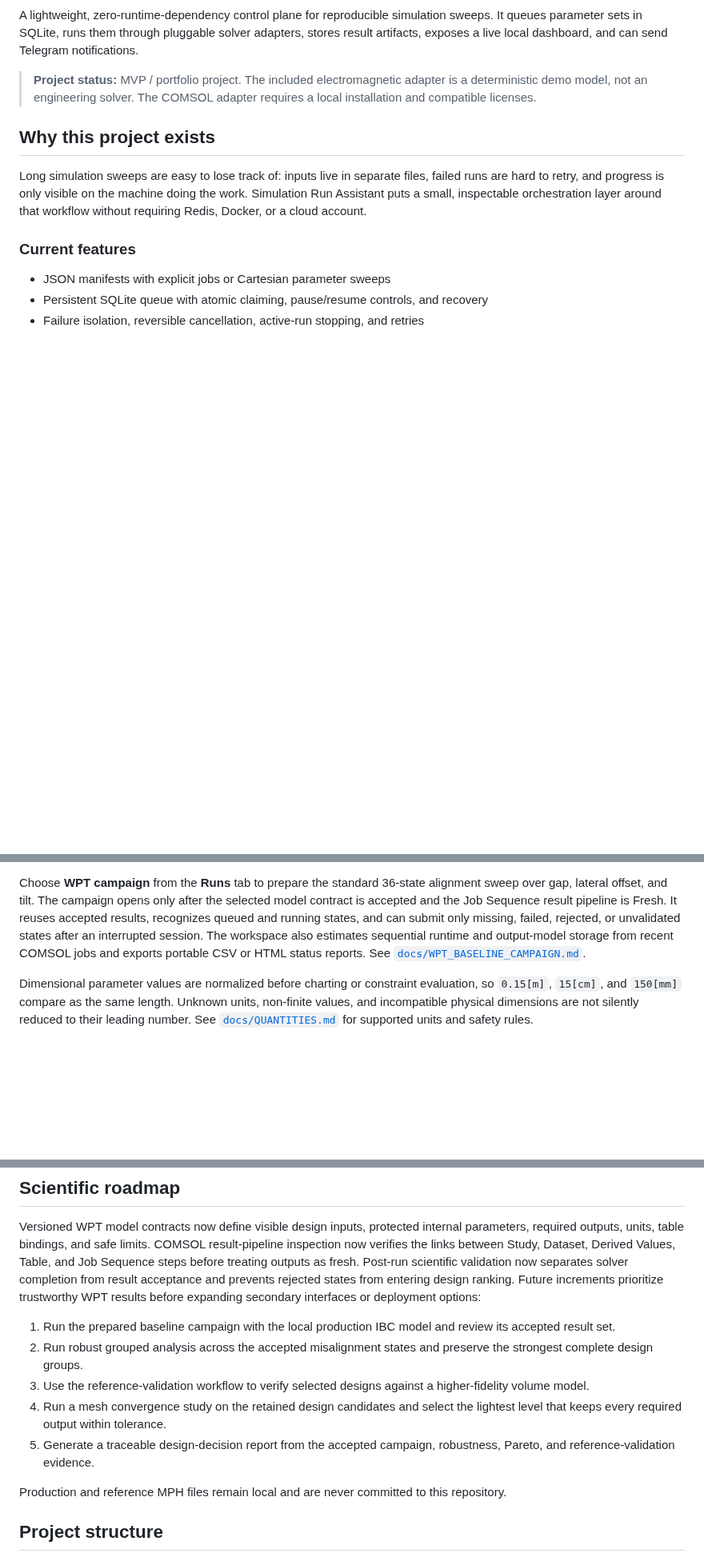
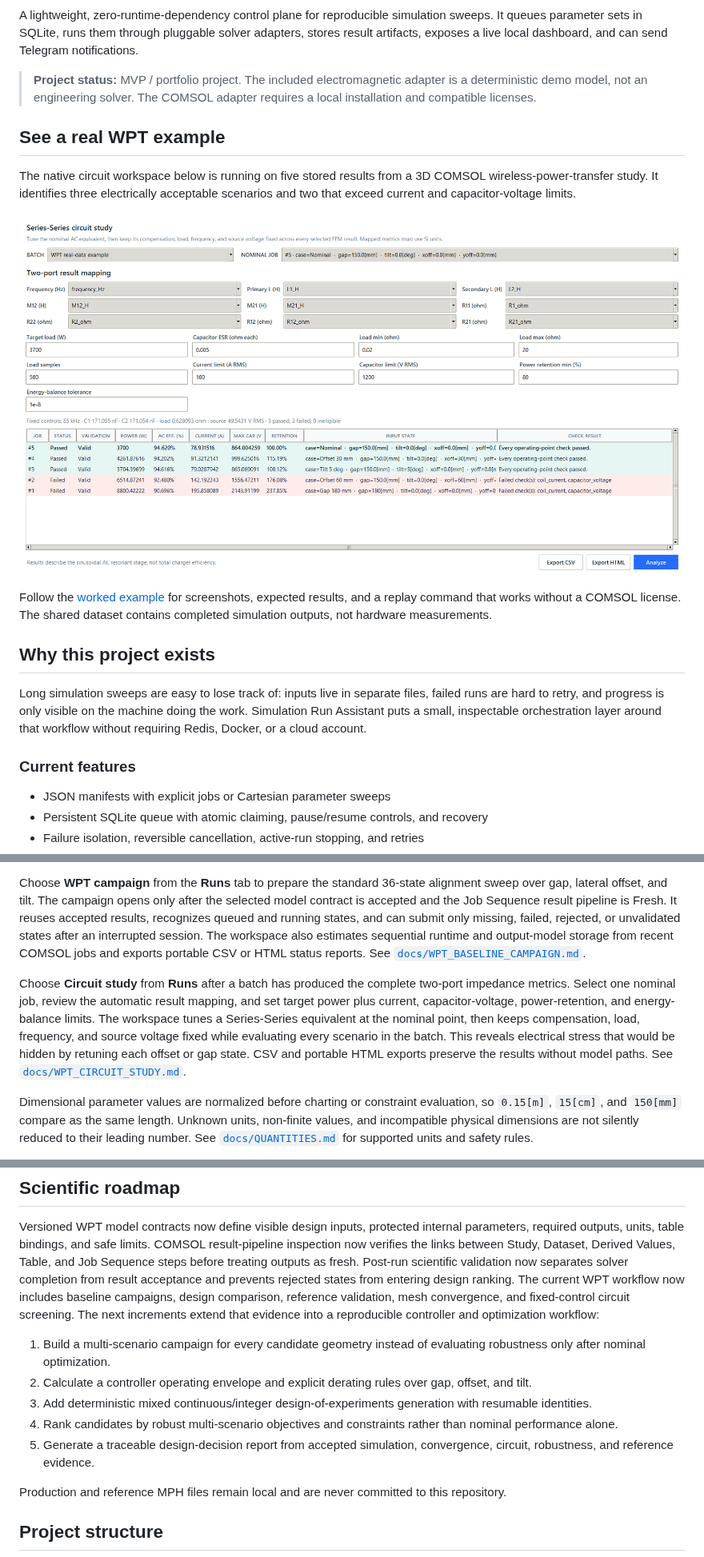
Before and after one commit to amkumirab/simulation-run-assistant, a Markdown page: README.md, 3 parts joined by grey strips. Shown at 80% size. Drawn GitHub-style; pictures changed too: docs/images/wpt-circuit-study.png (added); blank space fills up the shorter version.

Commit message:
feat: add WPT circuit studies with real-data walkthrough

```diff
--- a/README.md
+++ b/README.md
@@ -12,6 +12,18 @@ Telegram notifications.
 > **Project status:** MVP / portfolio project. The included electromagnetic
 > adapter is a deterministic demo model, not an engineering solver. The COMSOL
 > adapter requires a local installation and compatible licenses.
+
+## See a real WPT example
+
+The native circuit workspace below is running on five stored results from a
+3D COMSOL wireless-power-transfer study. It identifies three electrically
+acceptable scenarios and two that exceed current and capacitor-voltage limits.
+
+![Native WPT circuit analysis using stored COMSOL results](docs/images/wpt-circuit-study.png)
+
+Follow the [worked example](docs/WPT_WORKED_EXAMPLE.md) for screenshots,
+expected results, and a replay command that works without a COMSOL license.
+The shared dataset contains completed simulation outputs, not hardware measurements.
 
 ## Why this project exists
 
@@ -262,6 +275,16 @@ session. The workspace also estimates sequential runtime and output-model storag
 from recent COMSOL jobs and exports portable CSV or HTML status reports. See
 [`docs/WPT_BASELINE_CAMPAIGN.md`](docs/WPT_BASELINE_CAMPAIGN.md).
 
+Choose **Circuit study** from **Runs** after a batch has produced the complete
+two-port impedance metrics. Select one nominal job, review the automatic result
+mapping, and set target power plus current, capacitor-voltage, power-retention,
+and energy-balance limits. The workspace tunes a Series-Series equivalent at the
+nominal point, then keeps compensation, load, frequency, and source voltage fixed
+while evaluating every scenario in the batch. This reveals electrical stress that
+would be hidden by retuning each offset or gap state. CSV and portable HTML exports
+preserve the results without model paths. See
+[`docs/WPT_CIRCUIT_STUDY.md`](docs/WPT_CIRCUIT_STUDY.md).
+
 Dimensional parameter values are normalized before charting or constraint
 evaluation, so `0.15[m]`, `15[cm]`, and `150[mm]` compare as the same length.
 Unknown units, non-finite values, and incompatible physical dimensions are not
@@ -418,19 +441,21 @@ COMSOL result-pipeline inspection now verifies the links between Study, Dataset,
 Derived Values, Table, and Job Sequence steps before treating outputs as fresh.
 Post-run scientific validation now separates solver completion from result
 acceptance and prevents rejected states from entering design ranking.
-Future increments prioritize trustworthy WPT results before expanding secondary
-interfaces or deployment options:
+The current WPT workflow now includes baseline campaigns, design comparison,
+reference validation, mesh convergence, and fixed-control circuit screening.
+The next increments extend that evidence into a reproducible controller and
+optimization workflow:
 
-1. Run the prepared baseline campaign with the local production IBC model and
-   review its accepted result set.
-2. Run robust grouped analysis across the accepted misalignment states and preserve
-   the strongest complete design groups.
-3. Use the reference-validation workflow to verify selected designs against a
-   higher-fidelity volume model.
-4. Run a mesh convergence study on the retained design candidates and select the
-   lightest level that keeps every required output within tolerance.
-5. Generate a traceable design-decision report from the accepted campaign,
-   robustness, Pareto, and reference-validation evidence.
+1. Build a multi-scenario campaign for every candidate geometry instead of
+   evaluating robustness only after nominal optimization.
+2. Calculate a controller operating envelope and explicit derating rules over
+   gap, offset, and tilt.
+3. Add deterministic mixed continuous/integer design-of-experiments generation
+   with resumable identities.
+4. Rank candidates by robust multi-scenario objectives and constraints rather
+   than nominal performance alone.
+5. Generate a traceable design-decision report from accepted simulation,
+   convergence, circuit, robustness, and reference evidence.
 
 Production and reference MPH files remain local and are never committed to this
 repository.
```
Also changed, not shown: other parts of README.md (+2 -0 lines), CHANGELOG.md (+19 -0 lines), docs/WPT_CIRCUIT_STUDY.md (added, +131 -0 lines), docs/WPT_WORKED_EXAMPLE.md (added, +103 -0 lines), docs/images/wpt-nominal-metrics.png (added), docs/images/wpt-run-queue.png (added), 10 other files.
